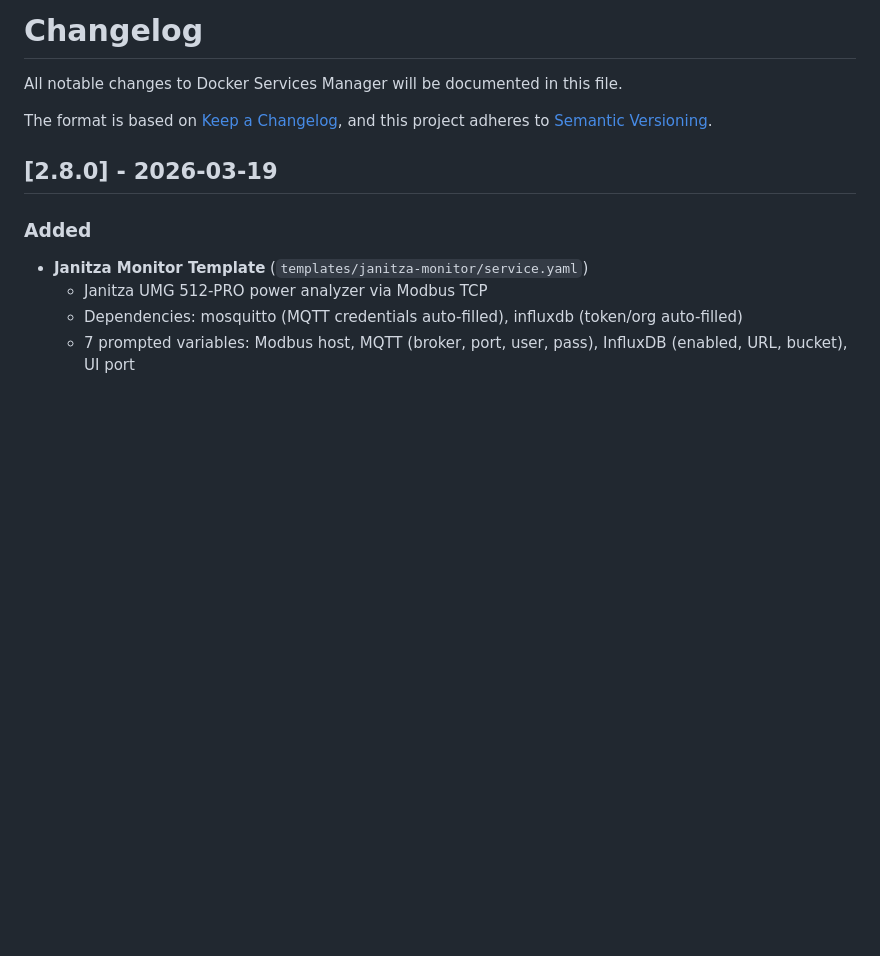
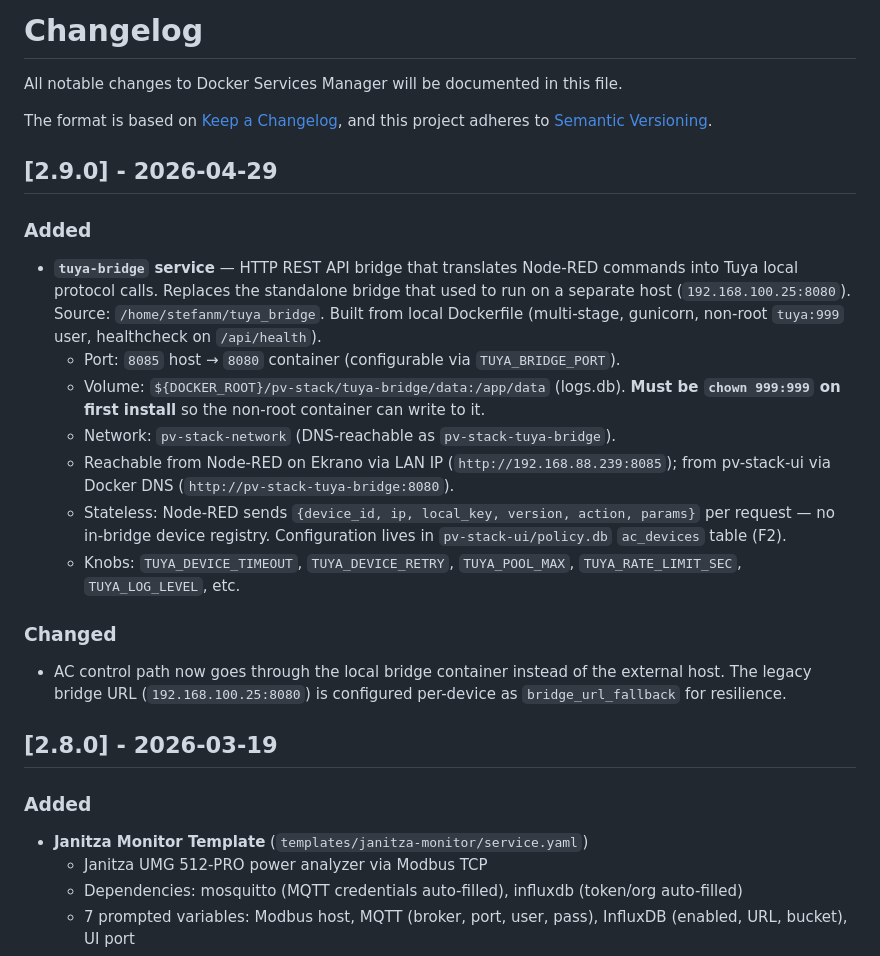
Before and after one commit to sm26449/docker-setup, a Markdown page: CHANGELOG.md, the part around the change. Rendered like a GitHub page; blank space fills up the shorter version.

Commit message:
feat(tuya-bridge): integrate Tuya AC bridge as local container
Adds the Tuya AC bridge as a managed Docker service in
docker-compose.pv-stack.yml (gitignored — secret-bearing). Replaces
the external bridge previously running on 192.168.100.25:8080.
Stateless HTTP API; per-device credentials sent in each request from
Node-RED. AC control path now stays on the docker host LAN; legacy
URL preserved as per-device bridge_url_fallback in pv-stack-ui
policy.db.

```diff
--- a/CHANGELOG.md
+++ b/CHANGELOG.md
@@ -4,6 +4,22 @@ All notable changes to Docker Services Manager will be documented in this file.
 
 The format is based on [Keep a Changelog](https://keepachangelog.com/en/1.0.0/),
 and this project adheres to [Semantic Versioning](https://semver.org/spec/v2.0.0.html).
+
+## [2.9.0] - 2026-04-29
+
+### Added
+
+- **`tuya-bridge` service** — HTTP REST API bridge that translates Node-RED commands into Tuya local protocol calls. Replaces the standalone bridge that used to run on a separate host (`192.168.100.25:8080`). Source: `/home/stefanm/tuya_bridge`. Built from local Dockerfile (multi-stage, gunicorn, non-root `tuya:999` user, healthcheck on `/api/health`).
+  - Port: `8085` host → `8080` container (configurable via `TUYA_BRIDGE_PORT`).
+  - Volume: `${DOCKER_ROOT}/pv-stack/tuya-bridge/data:/app/data` (logs.db). **Must be `chown 999:999` on first install** so the non-root container can write to it.
+  - Network: `pv-stack-network` (DNS-reachable as `pv-stack-tuya-bridge`).
+  - Reachable from Node-RED on Ekrano via LAN IP (`http://192.168.88.239:8085`); from pv-stack-ui via Docker DNS (`http://pv-stack-tuya-bridge:8080`).
+  - Stateless: Node-RED sends `{device_id, ip, local_key, version, action, params}` per request — no in-bridge device registry. Configuration lives in `pv-stack-ui/policy.db` `ac_devices` table (F2).
+  - Knobs: `TUYA_DEVICE_TIMEOUT`, `TUYA_DEVICE_RETRY`, `TUYA_POOL_MAX`, `TUYA_RATE_LIMIT_SEC`, `TUYA_LOG_LEVEL`, etc.
+
+### Changed
+
+- AC control path now goes through the local bridge container instead of the external host. The legacy bridge URL (`192.168.100.25:8080`) is configured per-device as `bridge_url_fallback` for resilience.
 
 ## [2.8.0] - 2026-03-19
 
```
